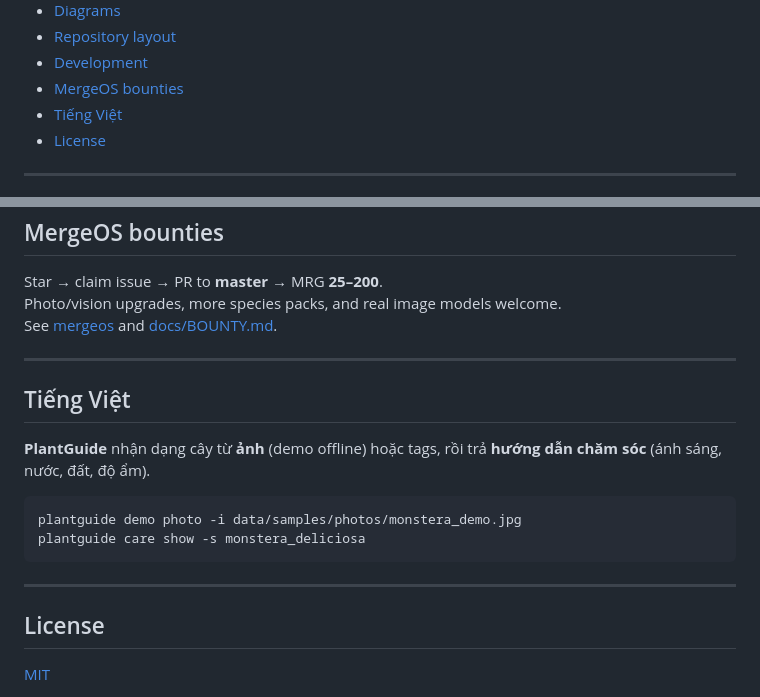
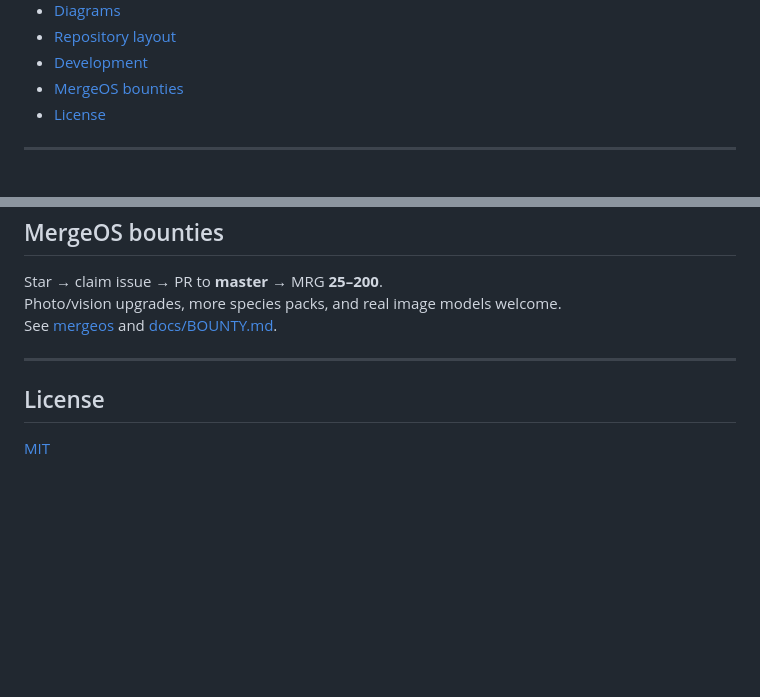
Before and after one commit to mergeos-bounties/PlantGuide, a Markdown page: README.md, 2 parts joined by grey strips. Rendered like a GitHub page; blank space fills up the shorter version.

Commit message:
Docs: remove Tiếng Việt README appendix
Product READMEs are English-primary; drop dual-language summary section.

````diff
--- a/README.md
+++ b/README.md
@@ -26,7 +26,6 @@
 - [Repository layout](#repository-layout)
 - [Development](#development)
 - [MergeOS bounties](#mergeos-bounties)
-- [Tiếng Việt](#tiếng-việt)
 - [License](#license)
 
 ---
@@ -255,17 +254,6 @@ See [mergeos](https://github.com/mergeos-bounties/mergeos) and [docs/BOUNTY.md](
 
 ---
 
-## Tiếng Việt
-
-**PlantGuide** nhận dạng cây từ **ảnh** (demo offline) hoặc tags, rồi trả **hướng dẫn chăm sóc** (ánh sáng, nước, đất, độ ẩm).
-
-```powershell
-plantguide demo photo -i data/samples/photos/monstera_demo.jpg
-plantguide care show -s monstera_deliciosa
-```
-
----
-
 ## License
 
 [MIT](LICENSE)
````
